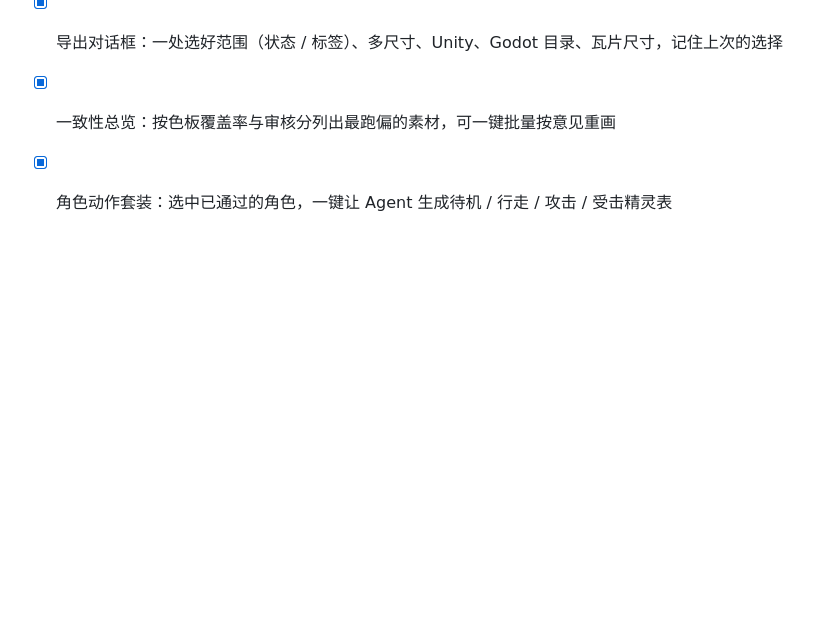
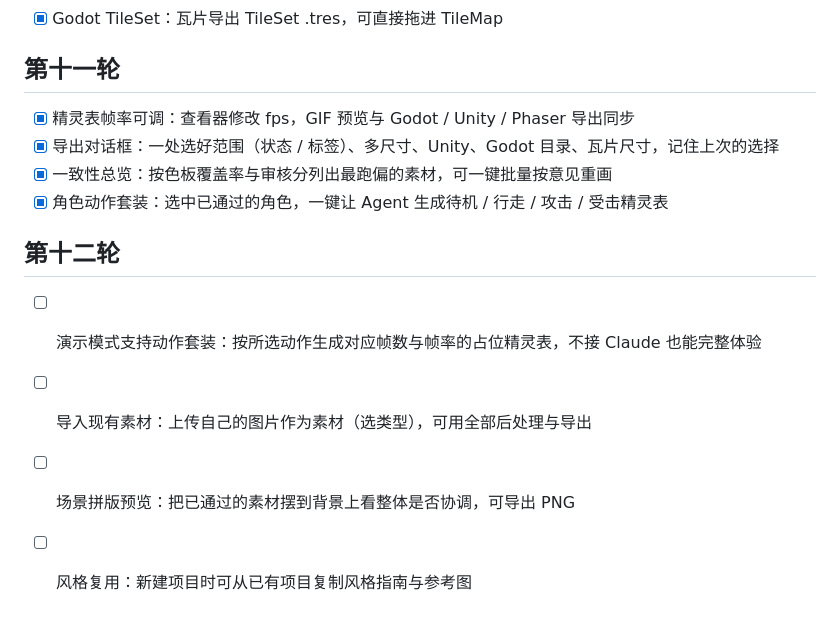
Before and after one commit to wangchaozhi/game-asset-style-agent, a Markdown page: ROADMAP.md, the part around the change. Rendered like a GitHub page; blank space fills up the shorter version.

Commit message:
ROADMAP 第十二轮
Co-Authored-By: Claude Opus 5.5 <noreply@anthropic.com>

```diff
--- a/ROADMAP.md
+++ b/ROADMAP.md
@@ -99,3 +99,10 @@
 - [x] 导出对话框：一处选好范围（状态 / 标签）、多尺寸、Unity、Godot 目录、瓦片尺寸，记住上次的选择
 - [x] 一致性总览：按色板覆盖率与审核分列出最跑偏的素材，可一键批量按意见重画
 - [x] 角色动作套装：选中已通过的角色，一键让 Agent 生成待机 / 行走 / 攻击 / 受击精灵表
+
+## 第十二轮
+
+- [ ] 演示模式支持动作套装：按所选动作生成对应帧数与帧率的占位精灵表，不接 Claude 也能完整体验
+- [ ] 导入现有素材：上传自己的图片作为素材（选类型），可用全部后处理与导出
+- [ ] 场景拼版预览：把已通过的素材摆到背景上看整体是否协调，可导出 PNG
+- [ ] 风格复用：新建项目时可从已有项目复制风格指南与参考图
```
